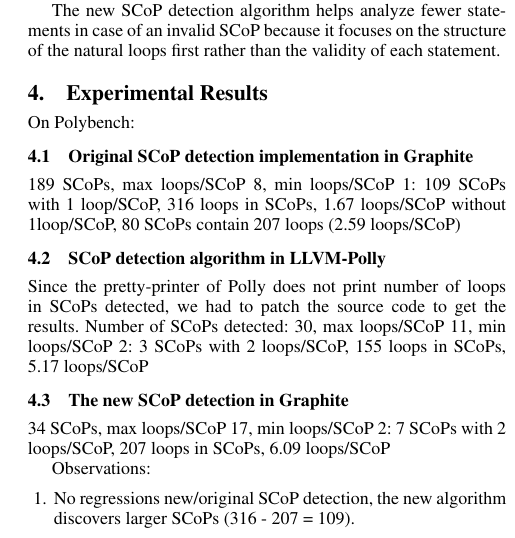
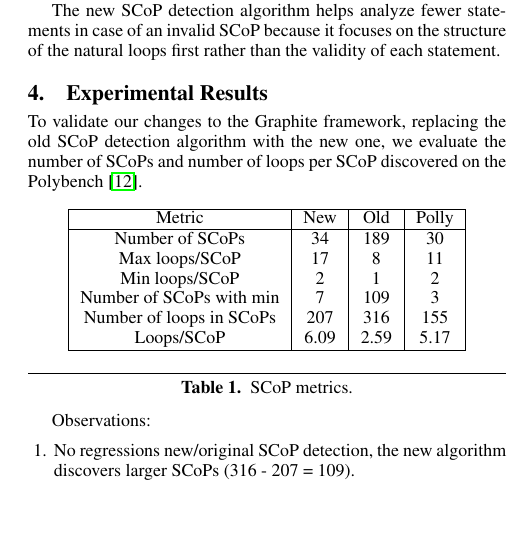
Before and after one commit to hiraditya/graphite-improvements, a LaTeX paper (graphite_design.tex): part of one column of page 5 of 6, cut so that both start at the same text, the shorter picture padded with empty space. Compiled offline with pdfLaTeX; a missing font is replaced by an installed copy or a similar font.

Commit message:
put all experiments in a table

```diff
--- a/graphite_design.tex
+++ b/graphite_design.tex
@@ -579,22 +579,28 @@
 rather than the validity of each statement.
 
 \section{Experimental Results}
-On Polybench:
-\subsection{Original SCoP detection implementation in Graphite}
-189 SCoPs, max loops/SCoP 8, min loops/SCoP 1: 109 SCoPs with 1 loop/SCoP, 316
-loops in SCoPs, 1.67 loops/SCoP without 1loop/SCoP, 80 SCoPs contain 207 loops
-(2.59 loops/SCoP)
+To validate our changes to the Graphite framework, replacing the old SCoP
+detection algorithm with the new one, we evaluate the number of SCoPs and number
+of loops per SCoP discovered on the Polybench \cite{polybench}.
 
-\subsection{SCoP detection algorithm in LLVM-Polly}
-Since the pretty-printer of Polly does not print number of loops in SCoPs detected,
-we had to patch the source code to get the results.
-Number of SCoPs detected: 30, max loops/SCoP 11, min loops/SCoP 2: 3 SCoPs with
-2 loops/SCoP, 155 loops in SCoPs, 5.17 loops/SCoP
-
-
-\subsection{The new SCoP detection in Graphite}
-34 SCoPs, max loops/SCoP 17, min loops/SCoP 2: 7 SCoPs with 2 loops/SCoP, 207
-loops in SCoPs, 6.09 loops/SCoP
+\begin{table}[h!]
+  \begin{center}
+    \begin{tabular}{|c|c|c|c|}
+      \hline
+      Metric                   & New  & Old  & Polly  \\
+      \hline
+      Number of SCoPs          & 34   & 189  & 30     \\
+      Max loops/SCoP           & 17   & 8    & 11     \\
+      Min loops/SCoP           & 2    & 1    & 2      \\
+      Number of SCoPs with min & 7    & 109  & 3      \\
+      Number of loops in SCoPs & 207  & 316  & 155    \\
+      Loops/SCoP               & 6.09 & 2.59 & 5.17   \\
+      \hline
+    \end{tabular}
+  \end{center}
+  \caption{SCoP metrics.}
+  \label{tab:table1}
+\end{table}
 
 Observations:
 \begin{enumerate}
```
Also changed, not shown: Bibliography.bib (+7 -0 lines).
